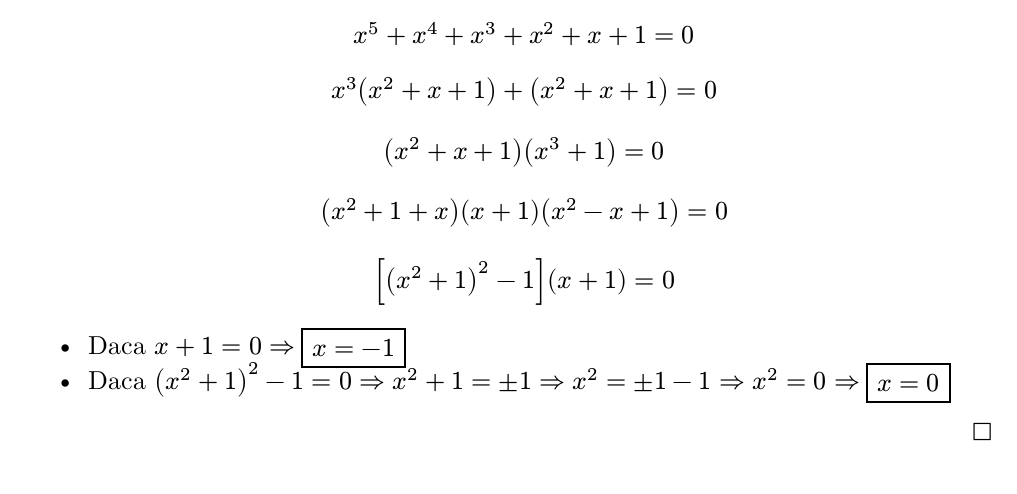
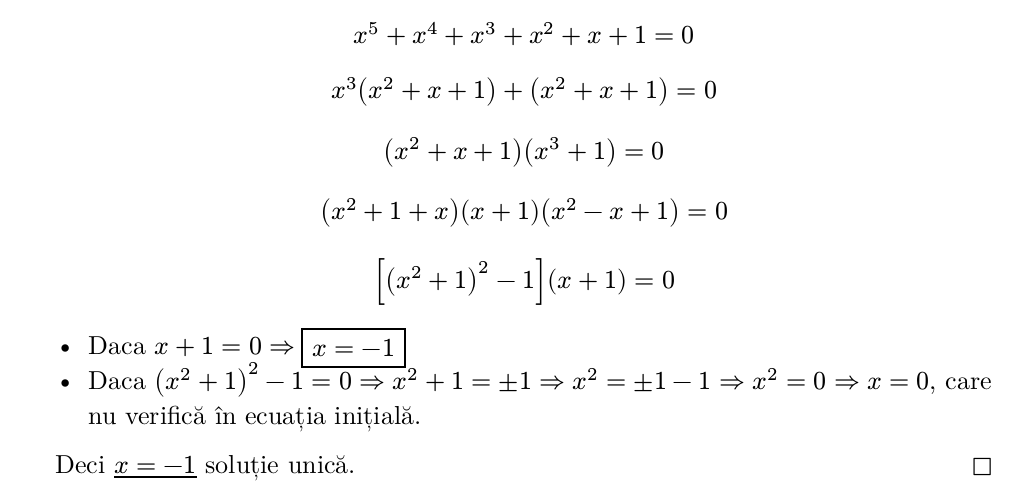
Before and after one commit to andr3eee1/GM2025-2026, a Typst document (s12.typ): part of page 3 of 16, cut so that both start at the same text. The pictures show the PDF file pdf/s12.pdf that the author committed with the source.

Commit message:
Corectat solutia la problema din SGM 12

```diff
--- a/s12.typ
+++ b/s12.typ
@@ -55,7 +55,8 @@
   $ (x^2+1+x)(x+1)(x^2-x+1) = 0 $
   $ [(x^2+1)^2-1](x+1) = 0 $
   - Daca $x+1 = 0 => #rect[$x=-1$]$
-  - Daca $(x^2+1)^2-1 = 0 => x^2+1 = plus.minus 1 => x^2 = plus.minus 1 - 1 => x^2 = 0 => #rect[$x=0$]$
+  - Daca $(x^2+1)^2-1 = 0 => x^2+1 = plus.minus 1 => x^2 = plus.minus 1 - 1 => x^2 = 0 => x=0$, care nu verifică în ecuația inițială.
+  Deci $underline(x=-1)$ soluție unică.
 ]
 
 // ============================================================================
```
Also changed, not shown: pdf/s12.pdf.
